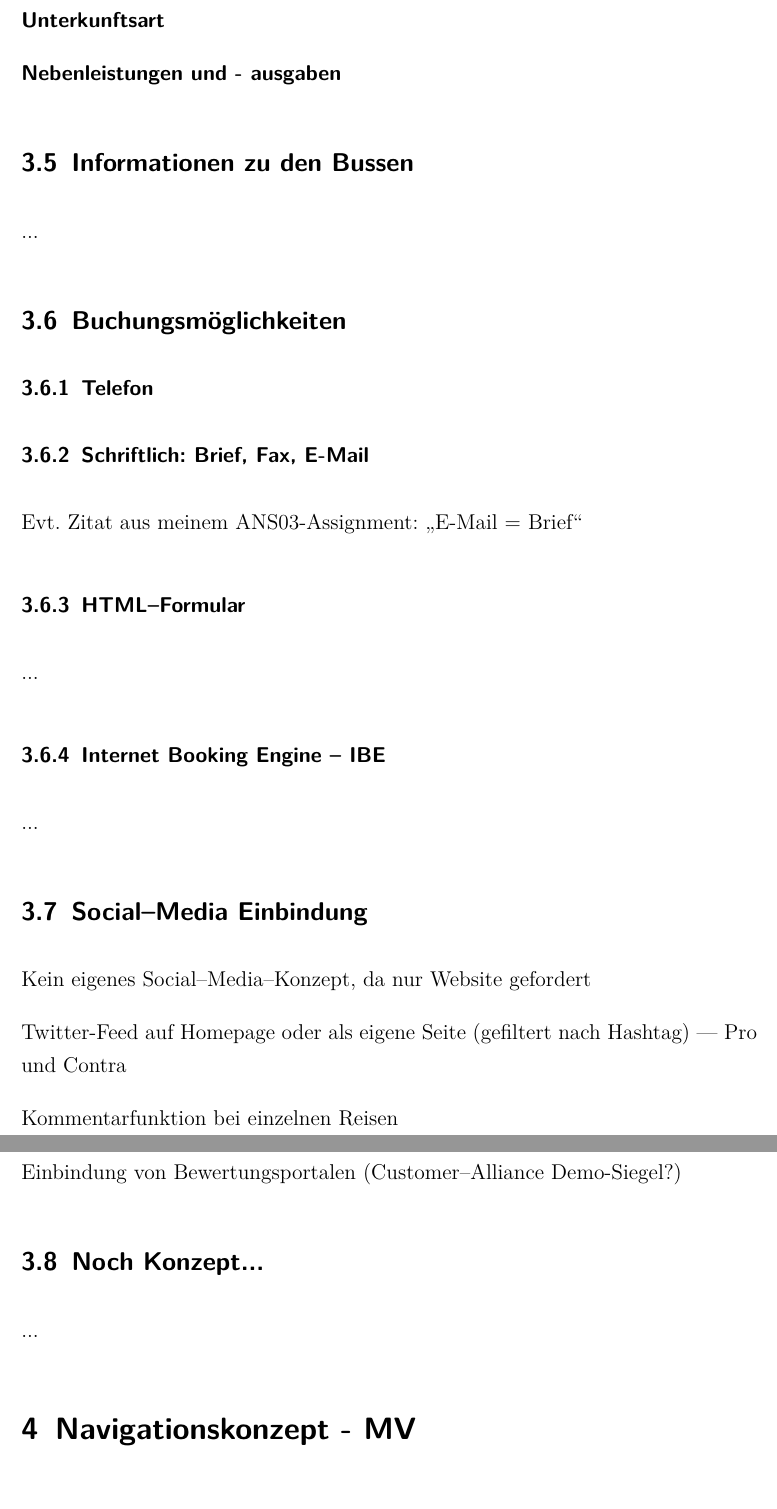
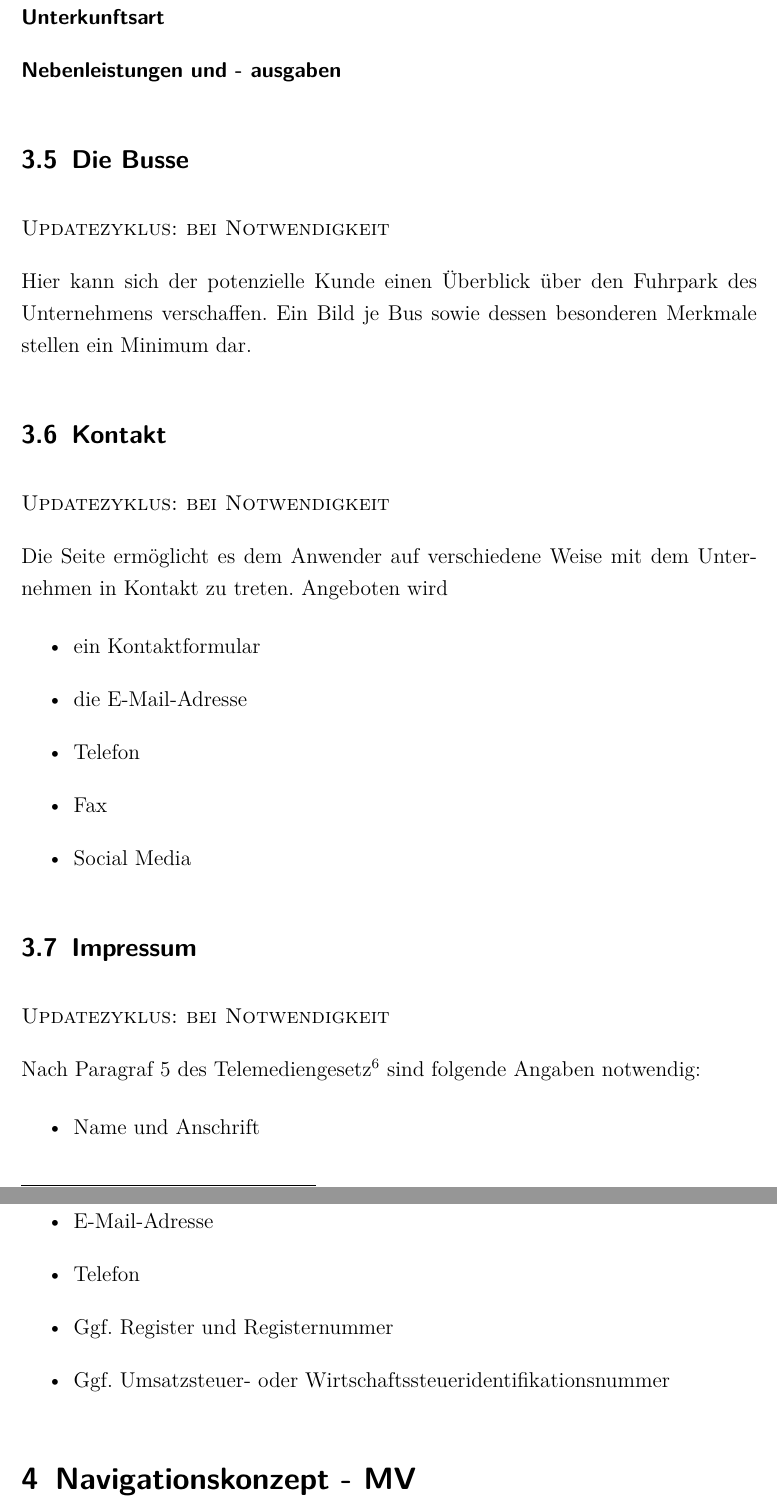
Before and after one commit to stwaidele/INT02-Assignment, a LaTeX problem sheet (INT02-Assignment.tex, which reads redaktionelleskonzept.tex): two parts of pages 9 and 10 of 17, joined at a grey line, cut so that both start at the same text. Compiled offline with pdfLaTeX; the source files are stored in an older character set and shown here as Unicode.

Commit message:
Bearbeitung

```diff
--- a/redaktionelleskonzept.tex
+++ b/redaktionelleskonzept.tex
@@ -55,34 +51,36 @@ Auf der linken Seite sind mindestens 2 kleine Bilder vorhanden, welche vom Besch
 \end{description}
 
 
-\subsection{Informationen zu den Bussen}
+\subsection{Die Busse}
 
-...
+\textsc{Updatezyklus: bei Notwendigkeit}
 
-\subsection{Buchungsmöglichkeiten}
+Hier kann sich der potenzielle Kunde einen Überblick über den Fuhrpark des Unternehmens verschaffen. Ein Bild je Bus sowie dessen besonderen Merkmale stellen ein Minimum dar.
 
-\subsubsection{Telefon}
-\subsubsection{Schriftlich: Brief, Fax, E-Mail}
-Evt. Zitat aus meinem ANS03-Assignment: "`E-Mail = Brief"'
+\subsection{Kontakt}
 
-\subsubsection{HTML--Formular}
+\textsc{Updatezyklus: bei Notwendigkeit}
 
-...
+Die Seite ermöglicht es dem Anwender auf verschiedene Weise mit dem Unternehmen in Kontakt zu treten. Angeboten wird
 
-\subsubsection{Internet Booking Engine -- IBE}
+\begin{itemize}
+	\item ein Kontaktformular
+	\item die E-Mail-Adresse
+	\item Telefon
+	\item Fax
+	\item Social Media
+\end{itemize}
 
-...
+\subsection{Impressum}
 
-\subsection{Social--Media Einbindung}
+\textsc{Updatezyklus: bei Notwendigkeit}
 
-Kein eigenes Social--Media--Konzept, da nur Website gefordert
+Nach Paragraf 5 des Telemediengesetz\footnote{\cite{justlaw}} sind folgende Angaben notwendig:
 
-Twitter-Feed auf Homepage oder als eigene Seite (gefiltert nach Hashtag) --- Pro und Contra
-
-Kommentarfunktion bei einzelnen Reisen
-
-Einbindung von Bewertungsportalen (Customer--Alliance Demo-Siegel?)
-
-\subsection{Noch Konzept...}
-
-...
+\begin{itemize}
+	\item Name und Anschrift
+	\item E-Mail-Adresse
+	\item Telefon
+	\item Ggf. Register und Registernummer
+	\item Ggf. Umsatzsteuer- oder Wirtschaftssteueridentifikationsnummer
+\end{itemize}
```
Also changed, not shown: Literatur.bib (+26 -0 lines), beispielimpressum.tex (deleted, +0 -7 lines), beispielkontakt.tex (added, +5 -0 lines), README.md, redaktionelleskonzept.tex (12 more changed lines).
